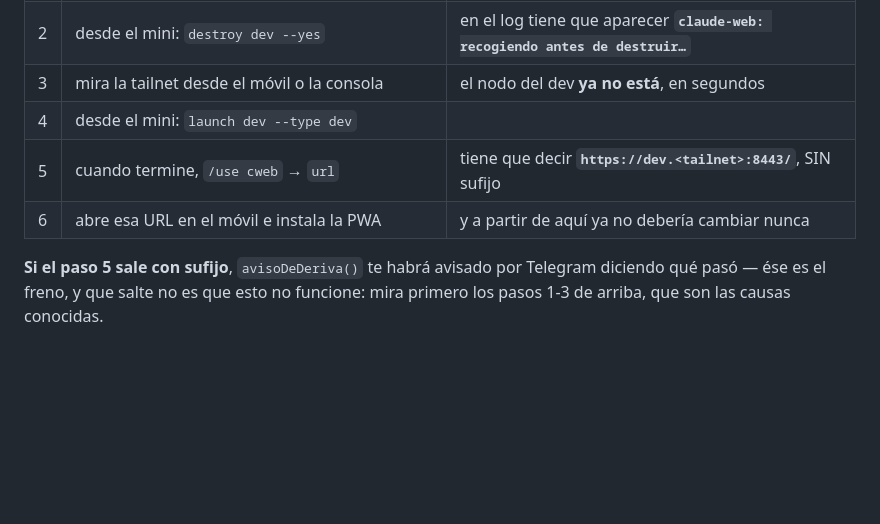
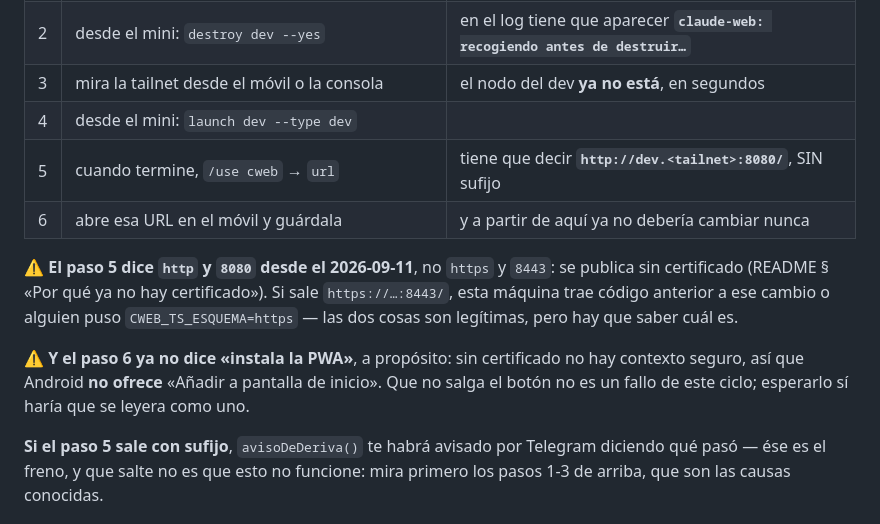
Before and after one commit to stalinbeltran/claude-code-webapp-mobile, a Markdown page: docs/pendiente-verificar.md, the part around the change. Drawn GitHub-style; blank space fills up the shorter version.

```diff
--- a/docs/pendiente-verificar.md
+++ b/docs/pendiente-verificar.md
@@ -124,8 +124,17 @@ En orden, y el orden importa:
 | 2 | desde el mini: `destroy dev --yes` | en el log tiene que aparecer **`claude-web: recogiendo antes de destruir…`** |
 | 3 | mira la tailnet desde el móvil o la consola | el nodo del dev **ya no está**, en segundos |
 | 4 | desde el mini: `launch dev --type dev` | |
-| 5 | cuando termine, `/use cweb` → `url` | tiene que decir **`https://dev.<tailnet>:8443/`**, SIN sufijo |
-| 6 | abre esa URL en el móvil e instala la PWA | y a partir de aquí ya no debería cambiar nunca |
+| 5 | cuando termine, `/use cweb` → `url` | tiene que decir **`http://dev.<tailnet>:8080/`**, SIN sufijo |
+| 6 | abre esa URL en el móvil y guárdala | y a partir de aquí ya no debería cambiar nunca |
+
+⚠ **El paso 5 dice `http` y `8080` desde el 2026-09-11**, no `https` y `8443`: se
+publica sin certificado (README § «Por qué ya no hay certificado»). Si sale
+`https://…:8443/`, esta máquina trae código anterior a ese cambio o alguien puso
+`CWEB_TS_ESQUEMA=https` — las dos cosas son legítimas, pero hay que saber cuál es.
+
+⚠ **Y el paso 6 ya no dice «instala la PWA»**, a propósito: sin certificado no hay
+contexto seguro, así que Android **no ofrece** «Añadir a pantalla de inicio». Que no
+salga el botón no es un fallo de este ciclo; esperarlo sí haría que se leyera como uno.
 
 **Si el paso 5 sale con sufijo**, `avisoDeDeriva()` te habrá avisado por Telegram
 diciendo qué pasó — ése es el freno, y que salte no es que esto no funcione: mira
```
Also changed, not shown: docs/plan-detallado.md (+8 -1 lines).
